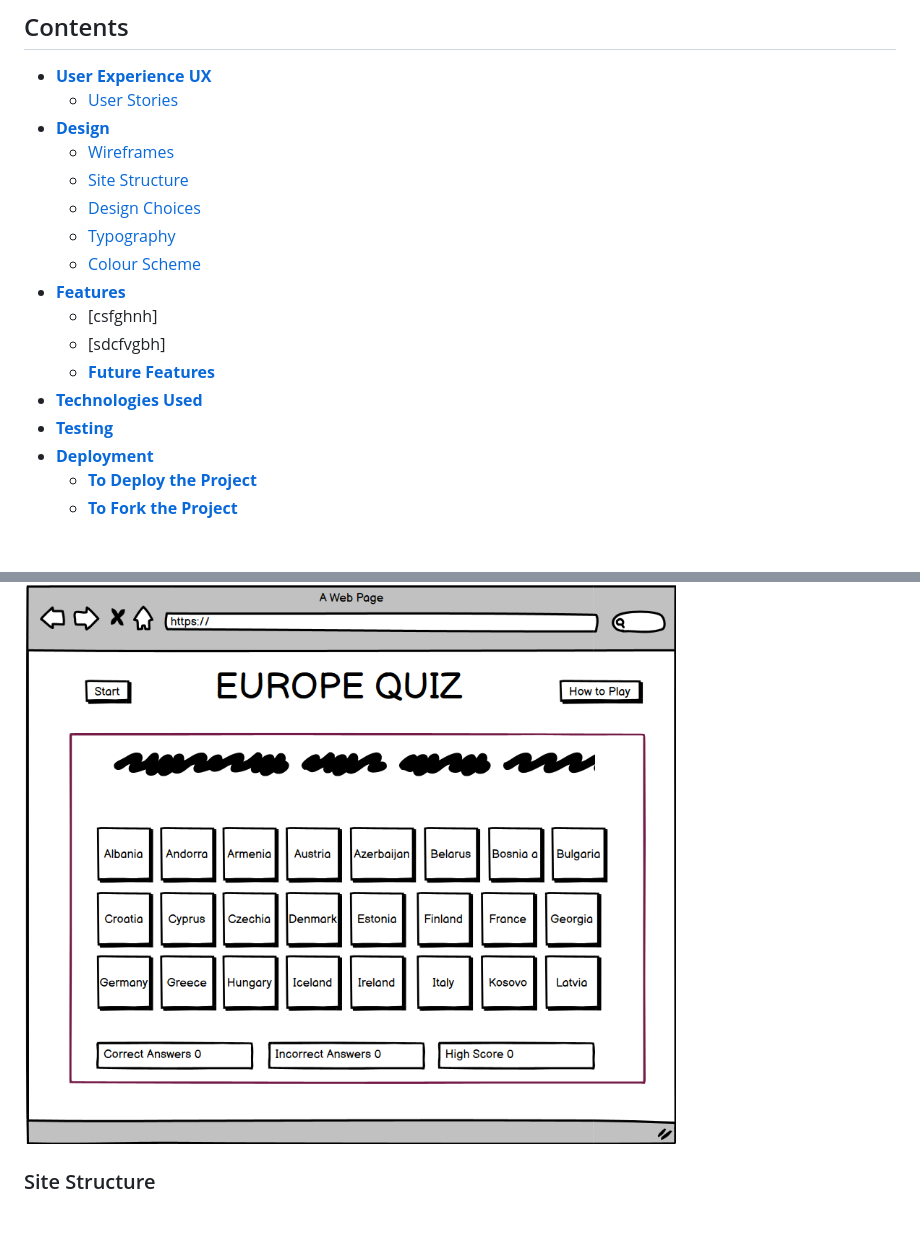
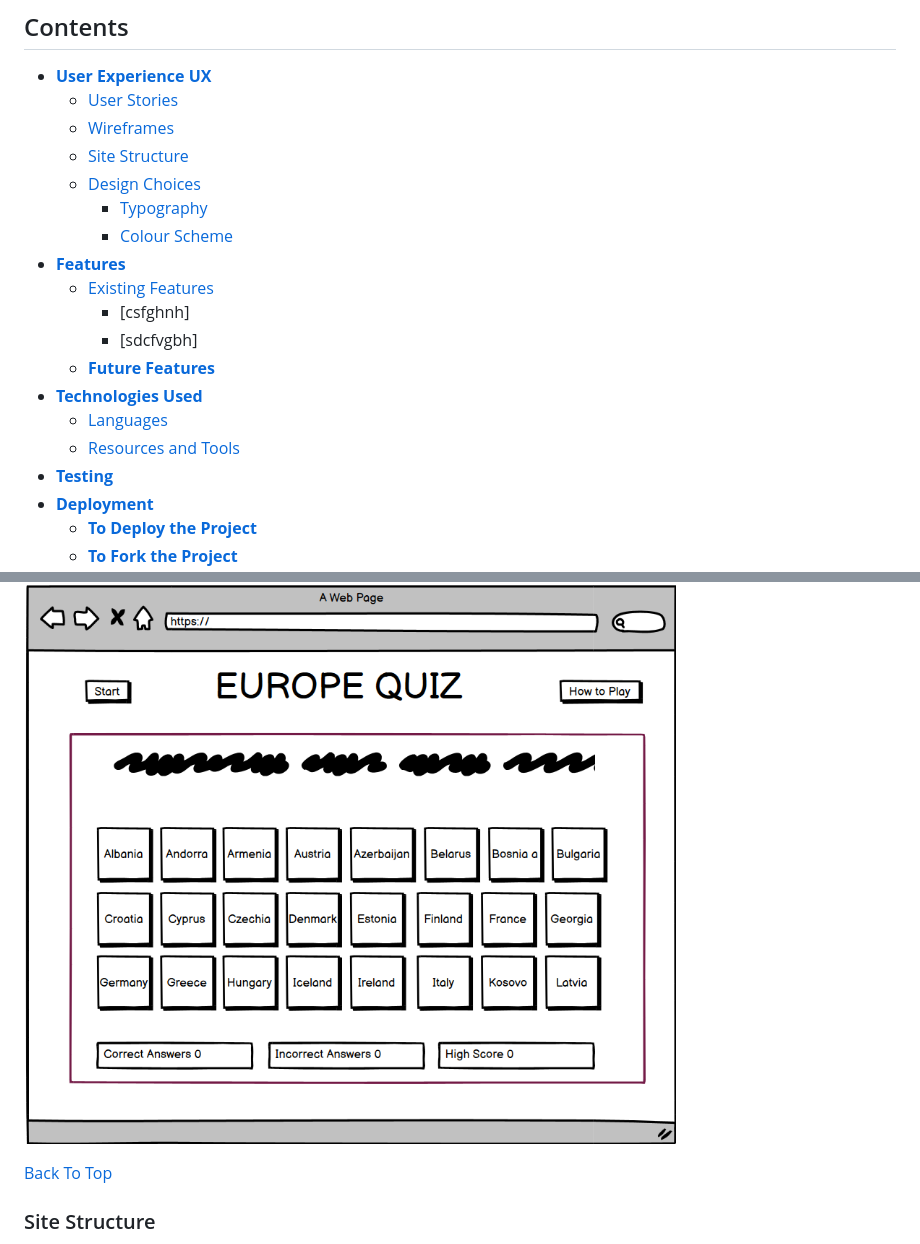
Before and after one commit to bpstephanie/The_Country_Quiz, a Markdown page: README.md, 2 parts joined by grey strips. GitHub-like rendering; blank space fills up the shorter version.

```diff
--- a/README.md
+++ b/README.md
@@ -9,17 +9,19 @@ Welcome to <a href="https://bpstephanie.github.io/The_Country_Quiz/">The Country
 ## Contents
 * [**User Experience UX**](<#user-experience-ux>)
   * [User Stories](<#user-stories>)
-* [**Design**](<#design>)
   * [Wireframes](<#wireframes>)
   * [Site Structure](<#site-structure>)
   * [Design Choices](<#design-choices>)
-  * [Typography](<#typography>)
-  * [Colour Scheme](<#colour-scheme>)
+    * [Typography](<#typography>)
+    * [Colour Scheme](<#colour-scheme>)
 * [**Features**](<#features>)
-  * [csfghnh]
-  * [sdcfvgbh]
+  * [Existing Features](<#existing-features>)
+    * [csfghnh]
+    * [sdcfvgbh]
   * [**Future Features**](<#future-features>)
 * [**Technologies Used**](<#technologies-used>)
+  * [Languages](<#languages>)
+  * [Resources and Tools](<#rescources-and-tools>)
 * [**Testing**](<#testing>)
 * [**Deployment**](<#deployment>)
   * [**To Deploy the Project**](<#to-deploy-the-project>)
@@ -55,6 +58,8 @@ Welcome to <a href="https://bpstephanie.github.io/The_Country_Quiz/">The Country
 The wireframes for The Country Quiz were created using [Balsamiq](https://balsamiq.com). As shown in the wireframes, the original topic for the quiz was Europe, however being that there are 44 countries, the concept of the answer buttons being the countries would have made for a more visually overwhelming game.
 
 ![The Country Quiz Wireframe](media/the-country-quiz-wireframe.png)
+
+[Back To Top](<#contents>)
 
 ### Site Structure
 
```
Also changed, not shown: other parts of README.md (+81 -13 lines).
